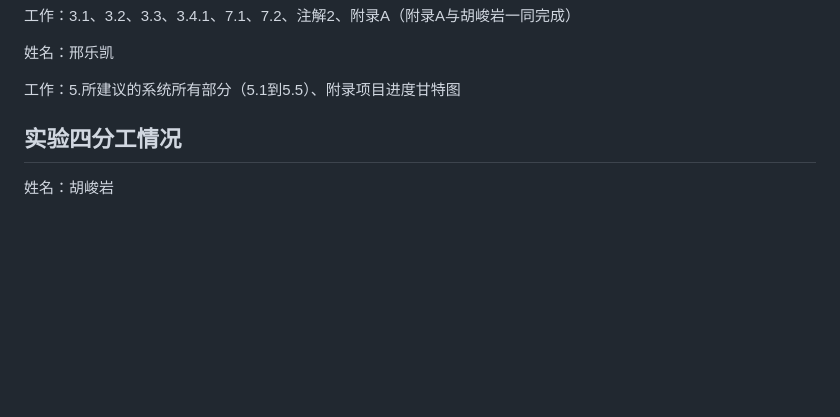
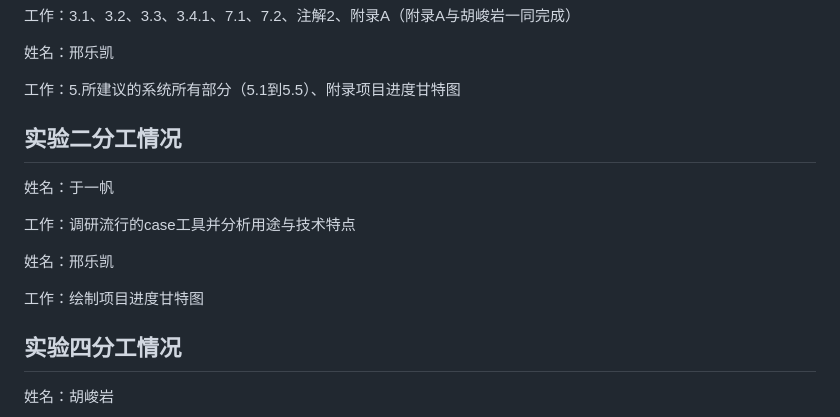
Before and after one commit to Kenyank1dd/SE-Final-Project, a Markdown page: 分工情况.md, the part around the change. Rendered like a GitHub page; blank space fills up the shorter version.

```diff
--- a/分工情况.md
+++ b/分工情况.md
@@ -34,6 +34,16 @@
 
 工作：5.所建议的系统所有部分（5.1到5.5）、附录项目进度甘特图
 
+
+## 实验二分工情况
+
+姓名：于一帆
+
+工作：调研流行的case工具并分析用途与技术特点
+
+姓名：邢乐凯
+
+工作：绘制项目进度甘特图
 
 
 ## 实验四分工情况
```
